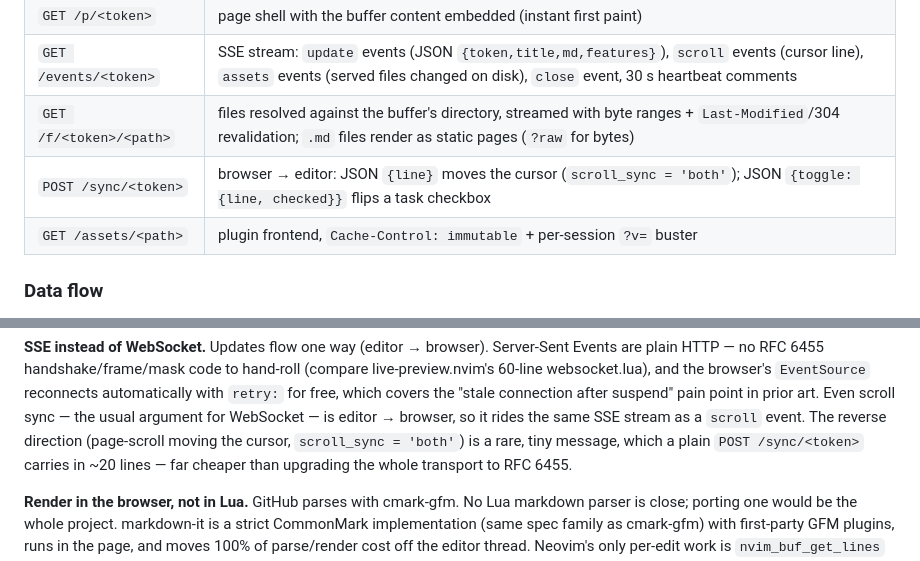
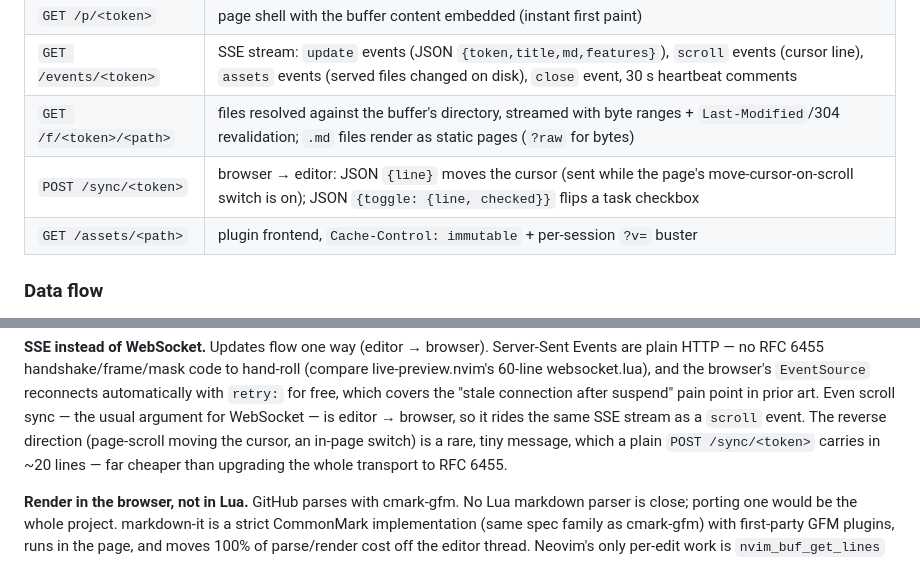
Before and after one commit to Qmdm/mdpv.nvim, a Markdown page: docs/DESIGN.md, 2 parts joined by grey strips. Rendered like a GitHub page.

```diff
--- a/docs/DESIGN.md
+++ b/docs/DESIGN.md
@@ -73,7 +73,7 @@ only non-authored files.
 | `GET /p/<token>` | page shell with the buffer content embedded (instant first paint) |
 | `GET /events/<token>` | SSE stream: `update` events (JSON `{token,title,md,features}`), `scroll` events (cursor line), `assets` events (served files changed on disk), `close` event, 30 s heartbeat comments |
 | `GET /f/<token>/<path>` | files resolved against the buffer's directory, streamed with byte ranges + `Last-Modified`/304 revalidation; `.md` files render as static pages (`?raw` for bytes) |
-| `POST /sync/<token>` | browser → editor: JSON `{line}` moves the cursor (`scroll_sync = 'both'`); JSON `{toggle: {line, checked}}` flips a task checkbox |
+| `POST /sync/<token>` | browser → editor: JSON `{line}` moves the cursor (sent while the page's move-cursor-on-scroll switch is on); JSON `{toggle: {line, checked}}` flips a task checkbox |
 | `GET /assets/<path>` | plugin frontend, `Cache-Control: immutable` + per-session `?v=` buster |
 
 ### Data flow
@@ -102,7 +102,7 @@ browser's `EventSource` reconnects automatically with `retry:` for free, which
 covers the "stale connection after suspend" pain point in prior art. Even
 scroll sync — the usual argument for WebSocket — is editor → browser, so it
 rides the same SSE stream as a `scroll` event. The reverse direction
-(page-scroll moving the cursor, `scroll_sync = 'both'`) is a rare, tiny
+(page-scroll moving the cursor, an in-page switch) is a rare, tiny
 message, which a plain `POST /sync/<token>` carries in ~20 lines — far
 cheaper than upgrading the whole transport to RFC 6455.
 
```
Also changed, not shown: other parts of docs/DESIGN.md (+57 -25 lines), README.md (+12 -6 lines), docs/dark.png, docs/light.png, 1 other file.
